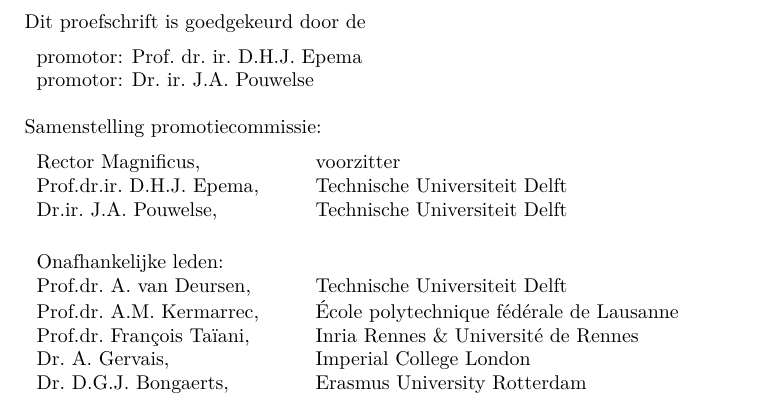
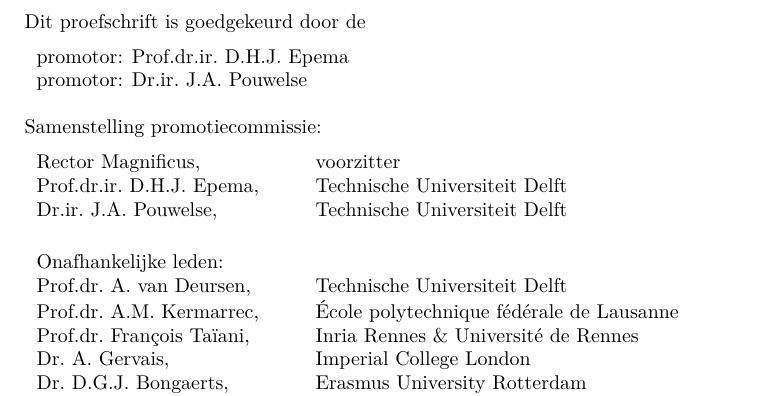
Before and after one commit to devos50/phd-thesis, a LaTeX thesis (dissertation.tex, which reads title/title.tex): part of page 4 of 196, cut so that both start at the same text. Compiled offline with LuaLaTeX; a missing font is replaced by an installed copy or a similar font.

Commit message:
Small change

```diff
--- a/title/title.tex
+++ b/title/title.tex
@@ -107,8 +107,8 @@
 %% List the promotors (supervisors).
 \medskip\noindent
 \begin{tabular}{l}
-    promotor: Prof.\ dr.\ ir.\ D.H.J.\ Epema \\
-    promotor: Dr.\ ir.\ J.A.\ Pouwelse
+    promotor: Prof.dr.ir.\ D.H.J.\ Epema \\
+    promotor: Dr.ir.\ J.A.\ Pouwelse
 \end{tabular}
 
 \bigskip
```
